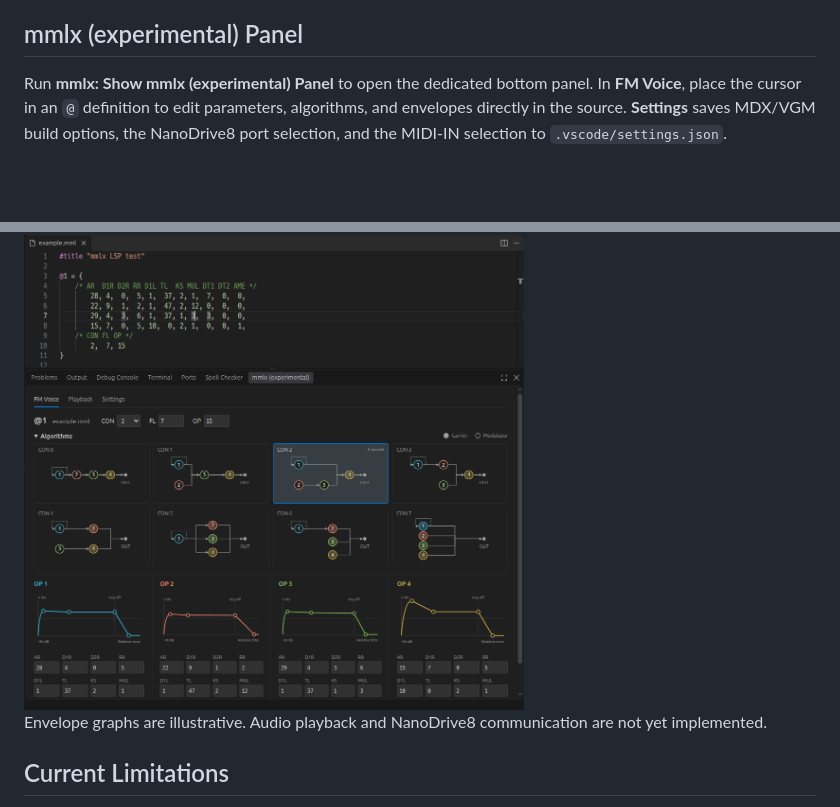
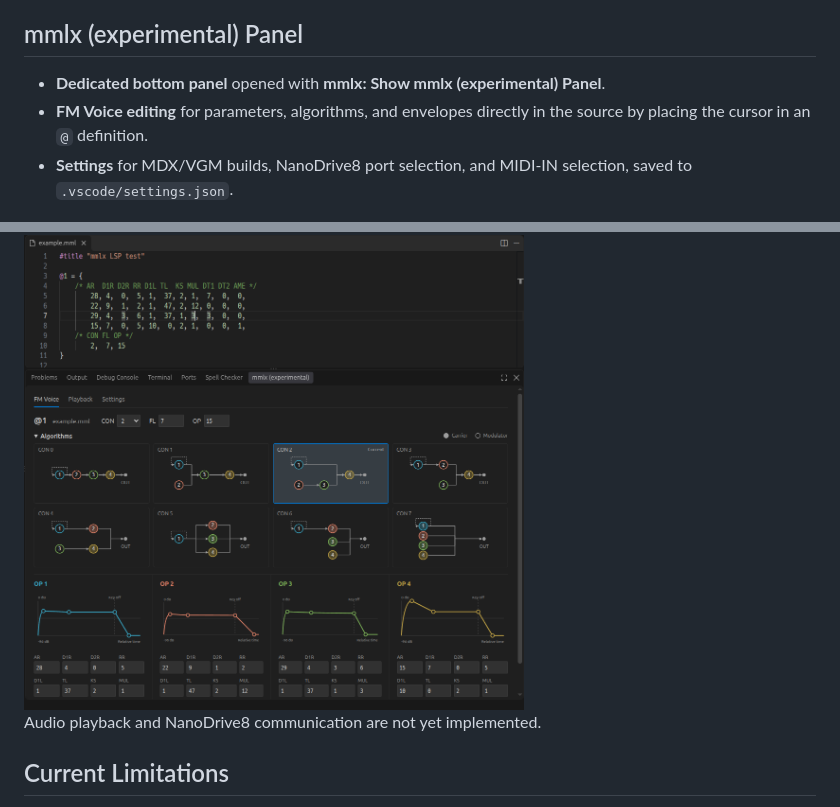
Before and after one commit to h1romas4/mmlx-lsp, a Markdown page: README.md, 2 parts joined by grey strips. GitHub-like rendering; blank space fills up the shorter version.

Commit message:
docs: refine mmlx panel section for clarity and conciseness

```diff
--- a/README.md
+++ b/README.md
@@ -121,13 +121,13 @@ command palette. Diagnostic messages are not translated.
 
 ## mmlx (experimental) Panel
 
-Run **mmlx: Show mmlx (experimental) Panel** to open the dedicated bottom panel.
-In **FM Voice**, place the cursor in an `@` definition to edit parameters, algorithms, and envelopes directly in the source.
-**Settings** saves MDX/VGM build options, the NanoDrive8 port selection, and the MIDI-IN selection to `.vscode/settings.json`.
+- **Dedicated bottom panel** opened with **mmlx: Show mmlx (experimental) Panel**.
+- **FM Voice editing** for parameters, algorithms, and envelopes directly in the source by placing the cursor in an `@` definition.
+- **Settings** for MDX/VGM builds, NanoDrive8 port selection, and MIDI-IN selection, saved to `.vscode/settings.json`.
 
 <img src="https://raw.githubusercontent.com/h1romas4/mmlx-lsp/main/assets/docs/mmlx-004.png" alt="FM Voice panel with YM2151 algorithms and operator envelopes" width="500">
 
-Envelope graphs are illustrative. Audio playback and NanoDrive8 communication are not yet implemented.
+Audio playback and NanoDrive8 communication are not yet implemented.
 
 ## Current Limitations
 
```
